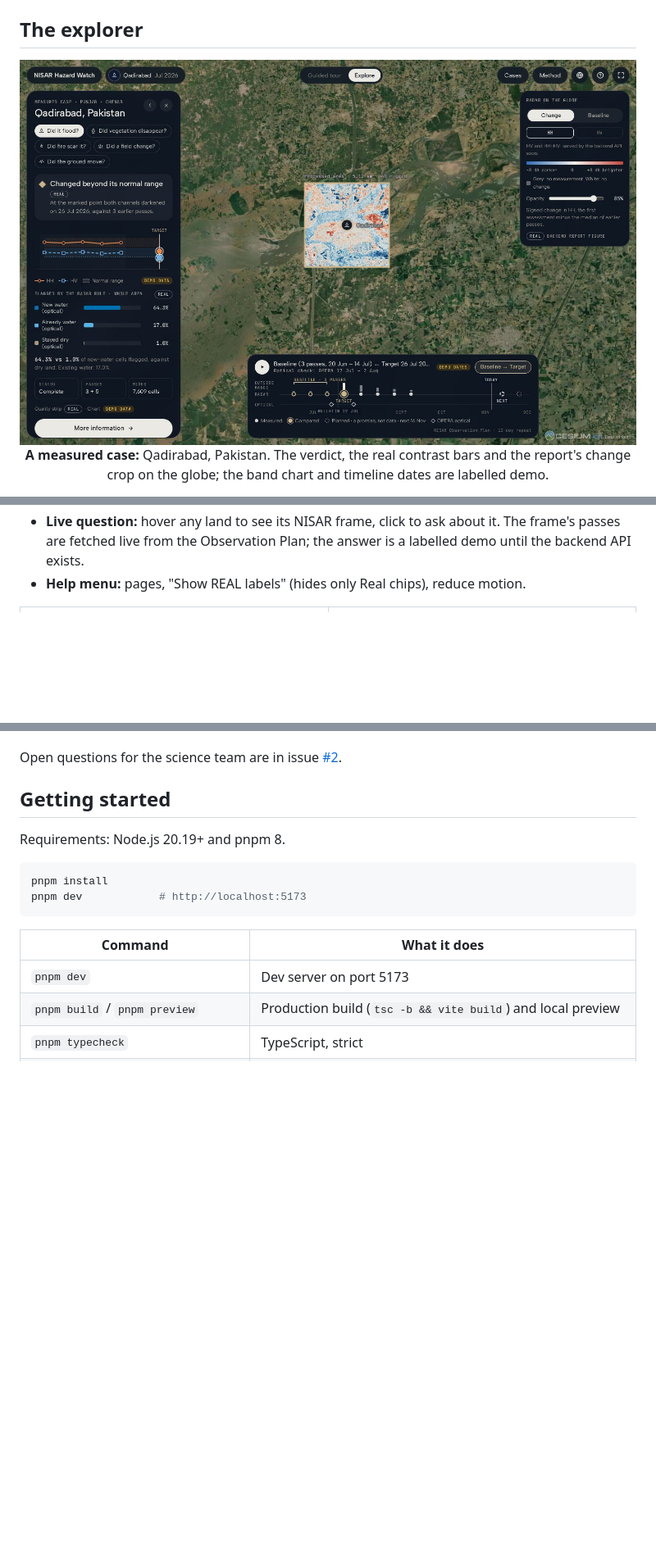
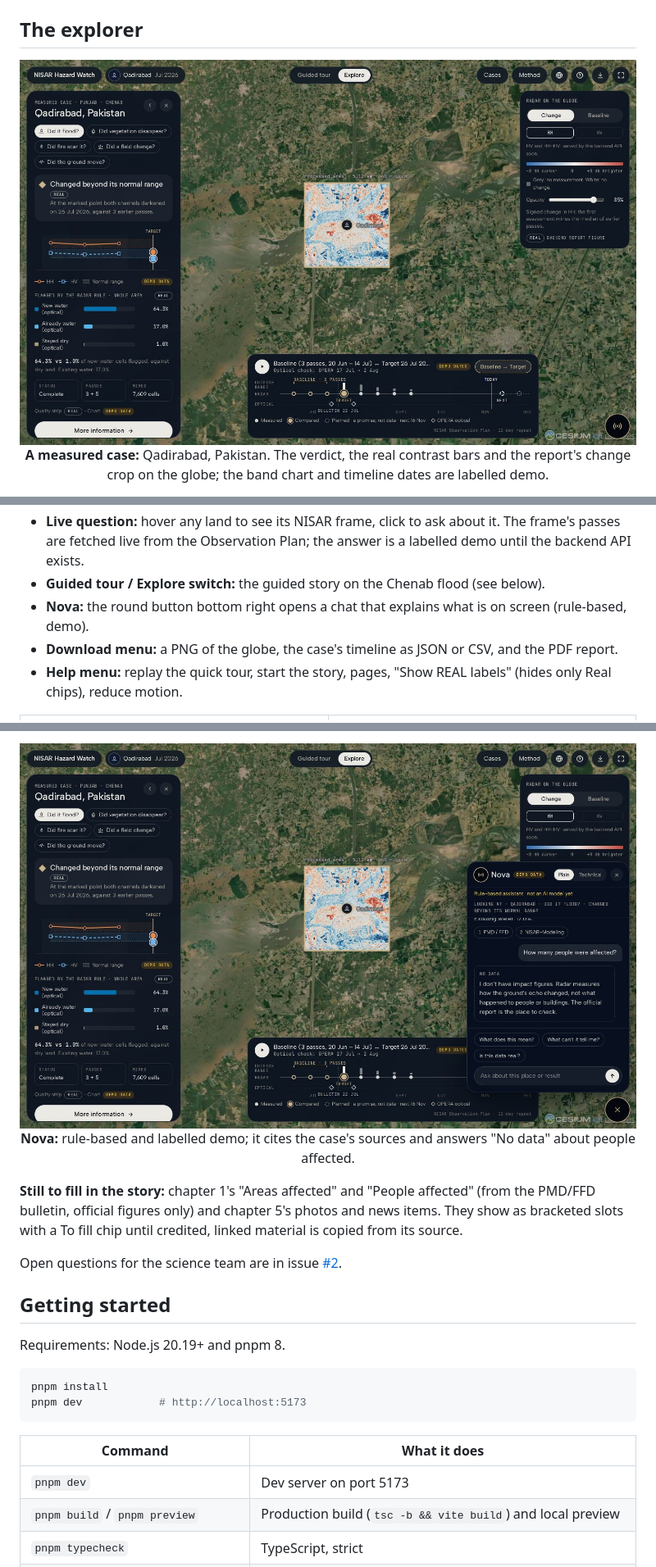
Before and after one commit to cris-eci/nisar-hazard-watch, a Markdown page: README.md, 3 parts joined by grey strips. Shown at 82% size. GitHub-like rendering; pictures changed too: docs/screenshots/explorer-case.jpg, docs/screenshots/explorer-nova.jpg (added); blank space fills up the shorter version.

```diff
--- a/README.md
+++ b/README.md
@@ -107,7 +108,12 @@ Shareable explorer links: `/explore?case=qadirabad` opens a measured case;
 - **Live question:** hover any land to see its NISAR frame, click to ask about it. The frame's
   passes are fetched live from the Observation Plan; the answer is a labelled demo until the
   backend API exists.
-- **Help menu:** pages, "Show REAL labels" (hides only Real chips), reduce motion.
+- **Guided tour / Explore switch:** the guided story on the Chenab flood (see below).
+- **Nova:** the round button bottom right opens a chat that explains what is on screen (rule-based,
+  demo).
+- **Download menu:** a PNG of the globe, the case's timeline as JSON or CSV, and the PDF report.
+- **Help menu:** replay the quick tour, start the story, pages, "Show REAL labels" (hides only Real
+  chips), reduce motion.
 
 <table>
   <tr>
@@ -177,3 +212,10 @@ disabled ("Coming next") and the landing's "The Chenab flood" button opens the e
+<img src="docs/screenshots/explorer-nova.jpg" alt="Nova open on the Qadirabad case: a Demo chip, the rule-based assistant notice, a cited answer and a No data reply to a question about people affected" width="100%">
+
+<p align="center"><b>Nova:</b> rule-based and labelled demo; it cites the case's sources and answers "No data" about people affected.</p>
+
+**Still to fill in the story:** chapter 1's "Areas affected" and "People affected" (from the
+PMD/FFD bulletin, official figures only) and chapter 5's photos and news items. They show as
+bracketed slots with a To fill chip until credited, linked material is copied from its source.
 
 Open questions for the science team are in issue
 [#2](https://github.com/nisar-hazard-watch/nisar-hazard-watch/issues/2).
```
Also changed, not shown: other parts of README.md (+50 -14 lines), CLAUDE.md (+30 -12 lines), DESIGN.md (+4 -3 lines), docs/screenshots/explorer-story.jpg (added).
